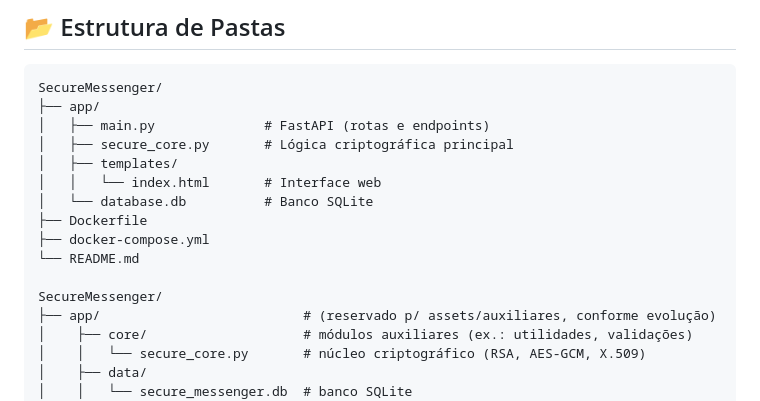
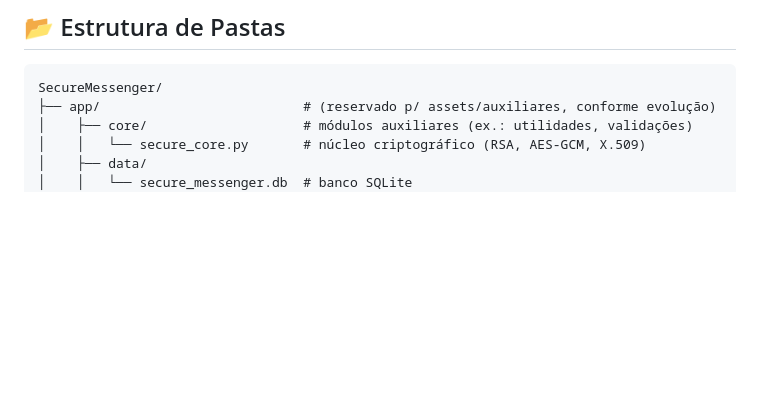
Before and after one commit to pietrohoff/SecureMessenger, a Markdown page: README.md, the part around the change. Rendered like a GitHub page; blank space fills up the shorter version.

````diff
--- a/README.md
+++ b/README.md
@@ -145,17 +145,6 @@ http://localhost:8000
 
 ```
 SecureMessenger/
-├── app/
-│   ├── main.py              # FastAPI (rotas e endpoints)
-│   ├── secure_core.py       # Lógica criptográfica principal
-│   ├── templates/
-│   │   └── index.html       # Interface web
-│   └── database.db          # Banco SQLite
-├── Dockerfile
-├── docker-compose.yml
-└── README.md
-
-SecureMessenger/
 ├── app/                          # (reservado p/ assets/auxiliares, conforme evolução)
 │    ├── core/                    # módulos auxiliares (ex.: utilidades, validações)
 │    │   └── secure_core.py       # núcleo criptográfico (RSA, AES-GCM, X.509)
````
